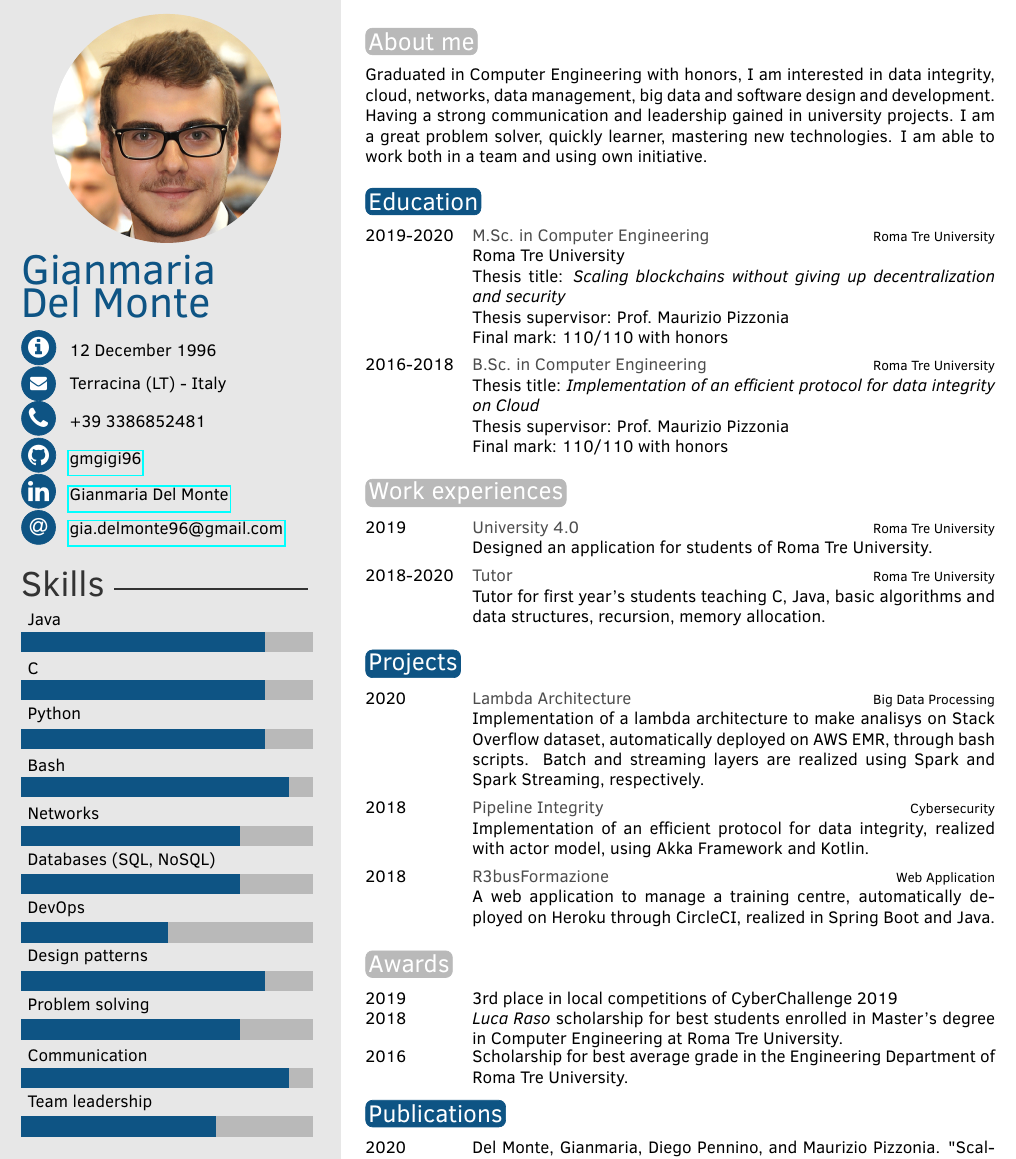
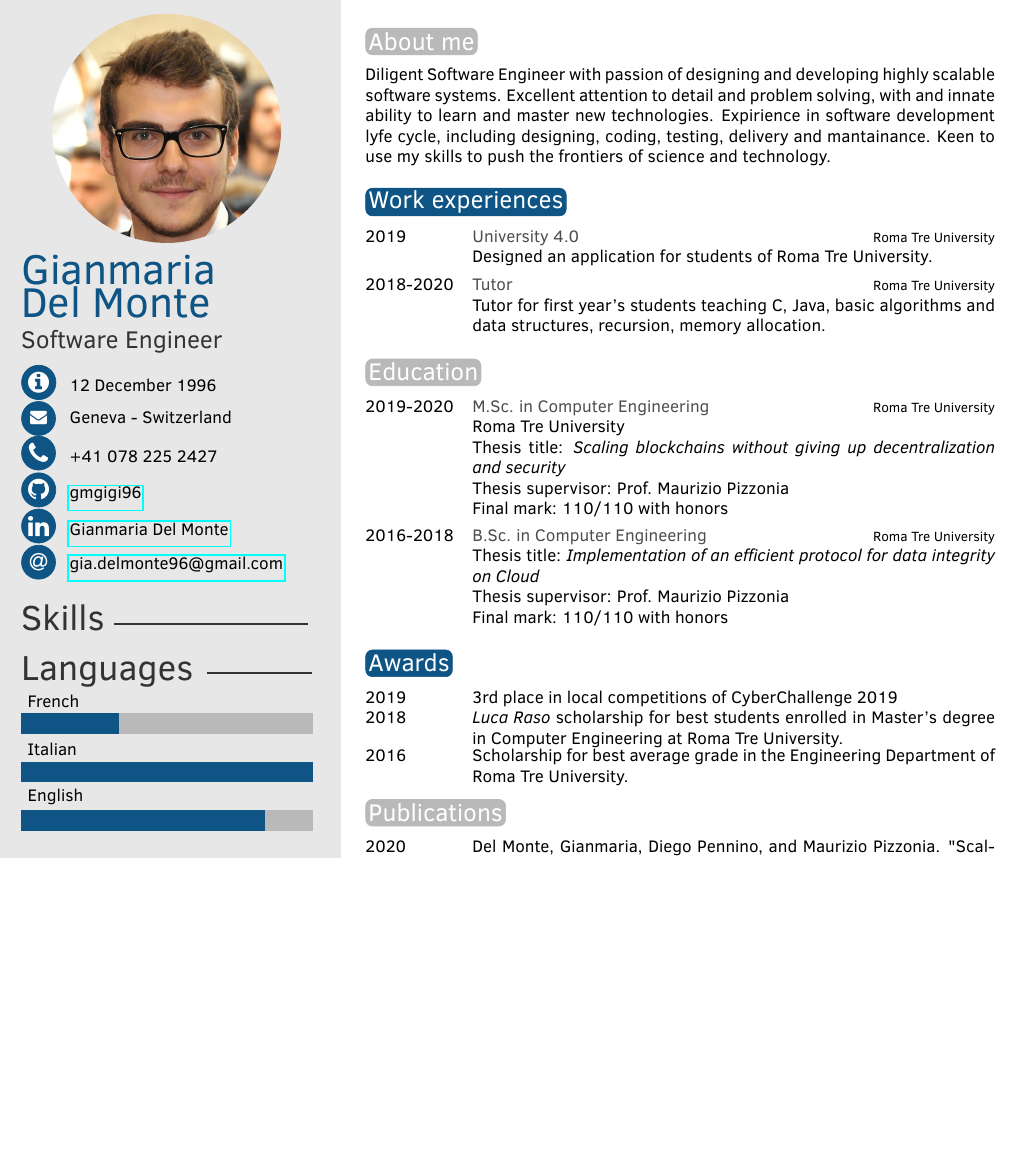
Before and after one commit to gmgigi96/CV, a LaTeX CV (cv.tex): part of the page, cut so that both start at the same text, the shorter picture padded with empty space. Compiled offline with pdfLaTeX.

Commit message:
recent updates

```diff
--- a/cv.tex
+++ b/cv.tex
@@ -5,12 +5,12 @@
 %\profilepic{}
 
 \cvname{Gianmaria\\Del Monte}
-%\cvjobtitle{Software Engineer}
-\cvjobtitle{}
+\cvjobtitle{Software Engineer}
+% \cvjobtitle{}
 
 \cvdate{12 December 1996}
-\cvaddress{Terracina (LT) - Italy}
-\cvnumberphone{+39 3386852481}
+\cvaddress{Geneva - Switzerland}
+\cvnumberphone{+41 078 225 2427}
 \cvsite{}
 \cvgithub{gmgigi96}
 \cvlinkedin{\href{https://www.linkedin.com/in/gianmaria-del-monte-81575b162/}{Gianmaria Del Monte}}
@@ -22,54 +22,29 @@
 %\aboutme{Graduated in Engineering in Computer Science with honors, I am interested in data integrity, cloud and blockchains. Having a strong communication and leadership gained in university projects. I am a great problem solver, quickly learner, mastering new technologies. I am able to work both in a team and using own initiative.}
 \aboutme{}
 
-\skills{{Team leadership/4},{Communication/5.5},{Problem solving/4.5},{Design patterns/5},{DevOps/3},{Databases (SQL, NoSQL)/4.5},{Networks/4.5},{Bash/5.5},{Python/5},{C/5},{Java/5}}
+% \skills{{Team leadership/4},{Communication/5.5},{Problem solving/4.5},{Design patterns/5},{DevOps/3},{Databases (SQL, NoSQL)/4.5},{Networks/4.5},{Bash/5.5},{Python/5},{C/5},{Java/5}}
 
-%\hardskill{\textbf{Advanced: }Java, C, Python, Julia\\
-%\textbf{Intermediate: }Kotlin, IA32, PostgreSQL, MongoDB, Corona SDK, Akka, OpenCL, Git, Bash, Awk, Spark, Hadoop, Hive, Katharà/Netkit\\
-%\textbf{Basis: }Flutter, LaTeX, AWS, Docker}
+\hardskill{Go, Python, MySQL, Git, Bash, Linux, Container tecnologies (Docker), Distributed storage systems (EOS),
+Distributed programming, Design patterns, Design architectures}
 
-%\softskill{\textbf{Problem solving: }thanks to the master degree in Engineering in CS\\
-%\textbf{Communication skill: }thanks to tutor experience for the Fundamentals of Computer Science course in my university\\
-%\textbf{Team leader: } thanks to university projects}
+\softskill{Problem solving, Communication skill, Positive attitude, Self-supervising, Team leadership}
 
 %----------------------------------------------------------------------------------------
 
 \exams{}
-%\exams{
-%\textbf{Software analisys and design: } 26\\
-%\exam{Cybersecurity}{30 with honors}
-%\exam{Software architectures}{30 with honors}
-%\exam{Parallel and distributed programming}{30 with honors}
-%\exam{Databases 1/2}{30}
-%\exam{Big Data}{30}
-%\textbf{Mobile computing: } 30/30 with honors\\
-%\textbf{Object oriented programming: } 30/30 with honors\\
-%\textbf{Operating Systems: } 30/30\\
-%\textbf{Functional programming: } 30 with honors\\
-%}
 
-\languages{{English/3.1},{Italian/6}}
+\languages{{English/5},{Italian/6},{French/2}}
 
 \makeprofile % Print the sidebar
 
 
 \section{About me}
 
-\onlytext{Graduated in Computer Engineering with honors, I am interested in data integrity,
-cloud, networks, data management, big data and software design and development.
-Having a strong communication and leadership gained in university projects. I am
-a great problem solver,  quickly learner, mastering new technologies. I am able to
-work both in a team and using own initiative.}
-
-
-\section{Education}
-
-\begin{twenty}
-	\twentyitem{2019-2020}{M.Sc. in Computer Engineering}{Roma Tre University}{Roma Tre University\\Thesis title: \textit{Scaling blockchains without giving up decentralization and security}\\Thesis supervisor: Prof. Maurizio Pizzonia\\Final mark: 110/110 with honors}
-	\twentyitem{2016-2018}{B.Sc. in Computer Engineering}{Roma Tre University}{Thesis title: \textit{Implementation of an efficient protocol for data integrity on Cloud}\\Thesis supervisor: Prof. Maurizio Pizzonia\\Final mark: 110/110 with honors}
-	%\twentyitem{2011-2015}{Scientific High school}{Terracina}{Grade: 100/100}
-	%\twentyitem{<dates>}{<title>}{<location>}{<description>}
-\end{twenty}
+\onlytext{Diligent Software Engineer with passion of designing and developing
+highly scalable software systems. Excellent attention to detail and problem solving, with and innate
+ability to learn and master new technologies.
+Expirience in software development lyfe cycle, including designing, coding, testing, delivery
+and mantainance. Keen to use my skills to push the frontiers of science and technology. }
 
 
 \section{Work experiences}
@@ -80,15 +55,23 @@ work both in a team and using own initiative.}
 \end{twenty}
 
 
-\section{Projects}
+\section{Education}
 
 \begin{twenty}
-	\twentyitem{2020}{Lambda Architecture}{Big Data Processing}{Implementation of a lambda architecture to make analisys on Stack Overflow dataset, automatically deployed on AWS EMR, through bash scripts. Batch and streaming layers are realized using Spark and Spark Streaming, respectively.}
-	\twentyitem{2018}{Pipeline Integrity}{Cybersecurity}{Implementation of an efficient protocol for data integrity, realized with actor model, using Akka Framework and Kotlin.}
-	%\twentyitem{2018}{GelCube}{Mobile game}{A 2D platform game for both Android and iOS.}
-	\twentyitem{2018}{R3busFormazione}{Web Application}{A web application to manage a training centre, automatically deployed on Heroku through CircleCI, realized in Spring Boot and Java.}
-	%\twentyitem{<dates>}{<title>}{<location>}{<description>}
+	\twentyitem{2019-2020}{M.Sc. in Computer Engineering}{Roma Tre University}{Roma Tre University\\Thesis title: \textit{Scaling blockchains without giving up decentralization and security}\\Thesis supervisor: Prof. Maurizio Pizzonia\\Final mark: 110/110 with honors}
+	\twentyitem{2016-2018}{B.Sc. in Computer Engineering}{Roma Tre University}{Thesis title: \textit{Implementation of an efficient protocol for data integrity on Cloud}\\Thesis supervisor: Prof. Maurizio Pizzonia\\Final mark: 110/110 with honors}
 \end{twenty}
+
+
+% \section{Projects}
+
+% \begin{twenty}
+% 	\twentyitem{2020}{Lambda Architecture}{Big Data Processing}{Implementation of a lambda architecture to make analisys on Stack Overflow dataset, automatically deployed on AWS EMR, through bash scripts. Batch and streaming layers are realized using Spark and Spark Streaming, respectively.}
+% 	\twentyitem{2018}{Pipeline Integrity}{Cybersecurity}{Implementation of an efficient protocol for data integrity, realized with actor model, using Akka Framework and Kotlin.}
+% 	%\twentyitem{2018}{GelCube}{Mobile game}{A 2D platform game for both Android and iOS.}
+% 	\twentyitem{2018}{R3busFormazione}{Web Application}{A web application to manage a training centre, automatically deployed on Heroku through CircleCI, realized in Spring Boot and Java.}
+% 	%\twentyitem{<dates>}{<title>}{<location>}{<description>}
+% \end{twenty}
 
 
 \section{Awards}
```
Also changed, not shown: cv.tex (4 more changed lines).
